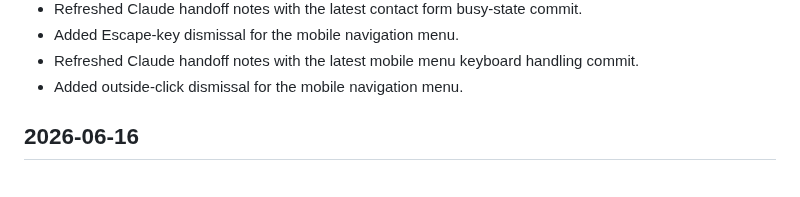
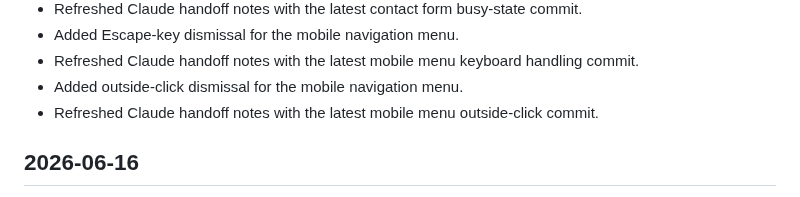
Before and after one commit to jjun96750/grantlabs-homepage-new, a Markdown page: CHANGELOG.md, the part around the change. Drawn GitHub-style.

Commit message:
Refresh handoff after outside click menu handling

```diff
--- a/CHANGELOG.md
+++ b/CHANGELOG.md
@@ -31,6 +31,7 @@ All notable changes to the Grant Labs new homepage are documented here.
 - Added Escape-key dismissal for the mobile navigation menu.
 - Refreshed Claude handoff notes with the latest mobile menu keyboard handling commit.
 - Added outside-click dismissal for the mobile navigation menu.
+- Refreshed Claude handoff notes with the latest mobile menu outside-click commit.
 
 ## 2026-06-16
 
```
Also changed, not shown: CLAUDE_HANDOFF.md (+2 -2 lines), DEVELOPMENT_STATUS.md (+1 -0 lines).
